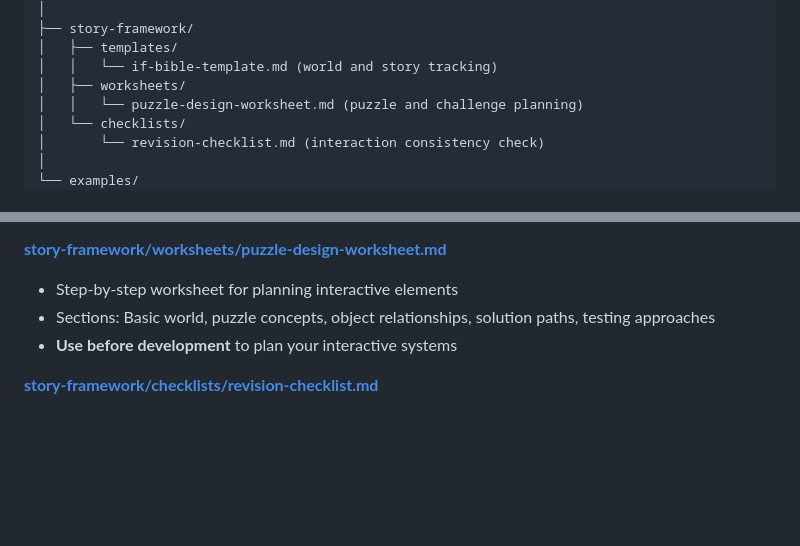
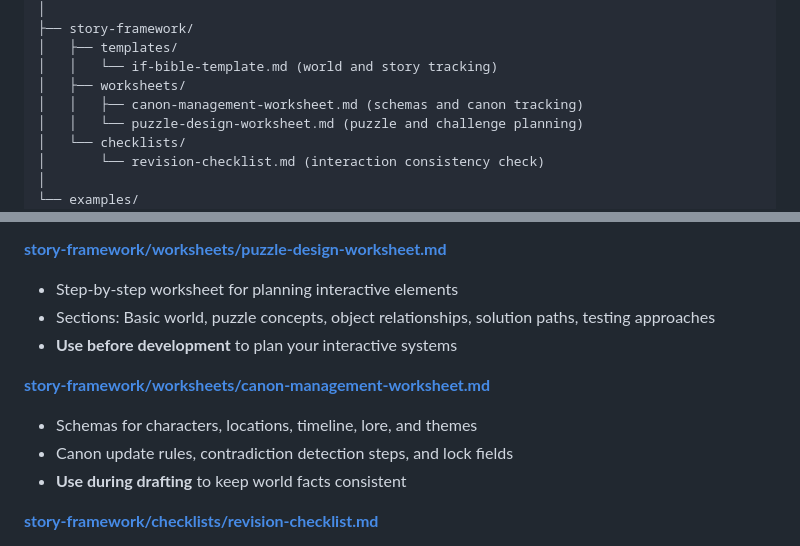
Before and after one commit to CrazyDubya/genre-research, a Markdown page: interactive-fiction-research/README.md, 2 parts joined by grey strips. Rendered like a GitHub page; blank space fills up the shorter version.

Commit message:
Add canon management worksheet for IF

```diff
--- a/interactive-fiction-research/README.md
+++ b/interactive-fiction-research/README.md
@@ -67,6 +67,7 @@ interactive-fiction-research/
 │   ├── templates/
 │   │   └── if-bible-template.md (world and story tracking)
 │   ├── worksheets/
+│   │   ├── canon-management-worksheet.md (schemas and canon tracking)
 │   │   └── puzzle-design-worksheet.md (puzzle and challenge planning)
 │   └── checklists/
 │       └── revision-checklist.md (interaction consistency check)
@@ -197,6 +198,11 @@ interactive-fiction-research/
 - Step-by-step worksheet for planning interactive elements
 - Sections: Basic world, puzzle concepts, object relationships, solution paths, testing approaches
 - **Use before development** to plan your interactive systems
+
+**[story-framework/worksheets/canon-management-worksheet.md](story-framework/worksheets/canon-management-worksheet.md)**
+- Schemas for characters, locations, timeline, lore, and themes
+- Canon update rules, contradiction detection steps, and lock fields
+- **Use during drafting** to keep world facts consistent
 
 **[story-framework/checklists/revision-checklist.md](story-framework/checklists/revision-checklist.md)**
 - Systematic revision checklist for interactive systems
```
Also changed, not shown: 1 other file.
